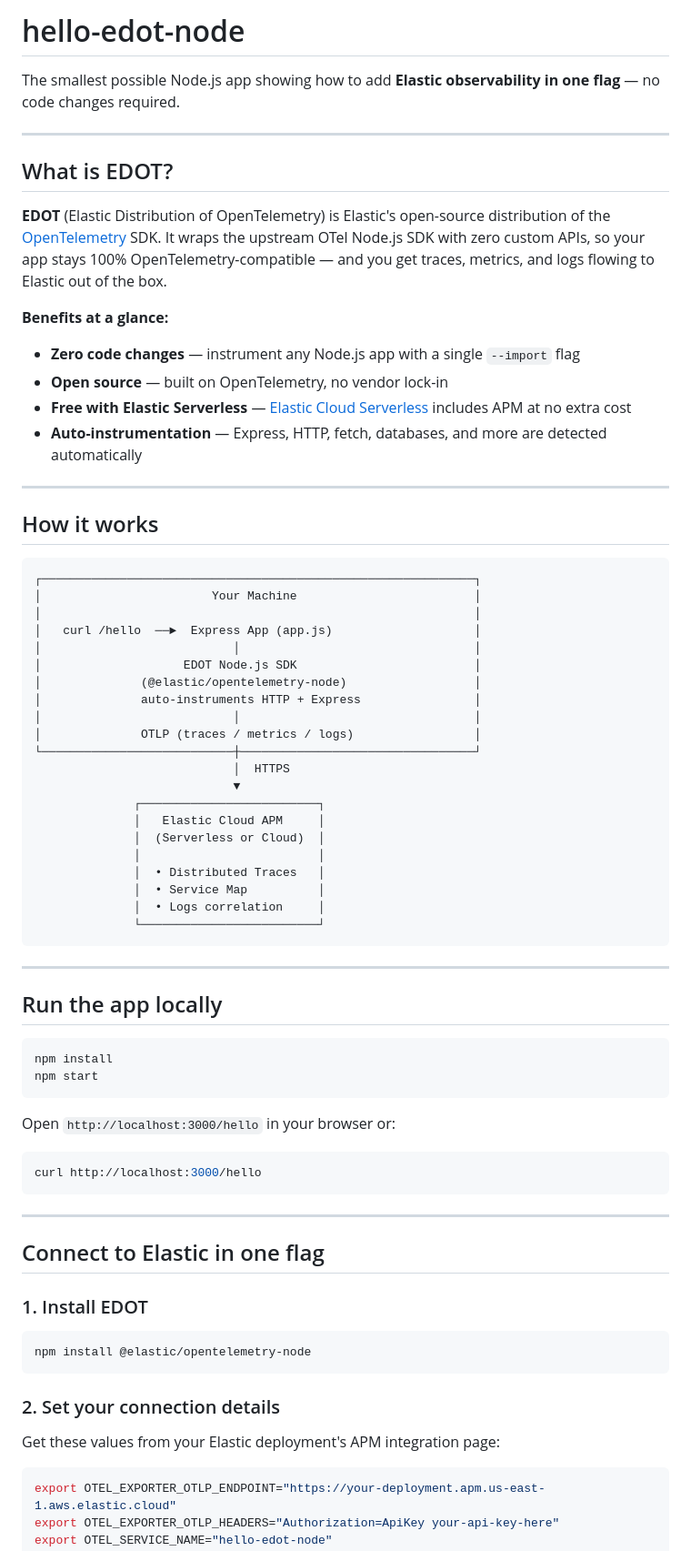
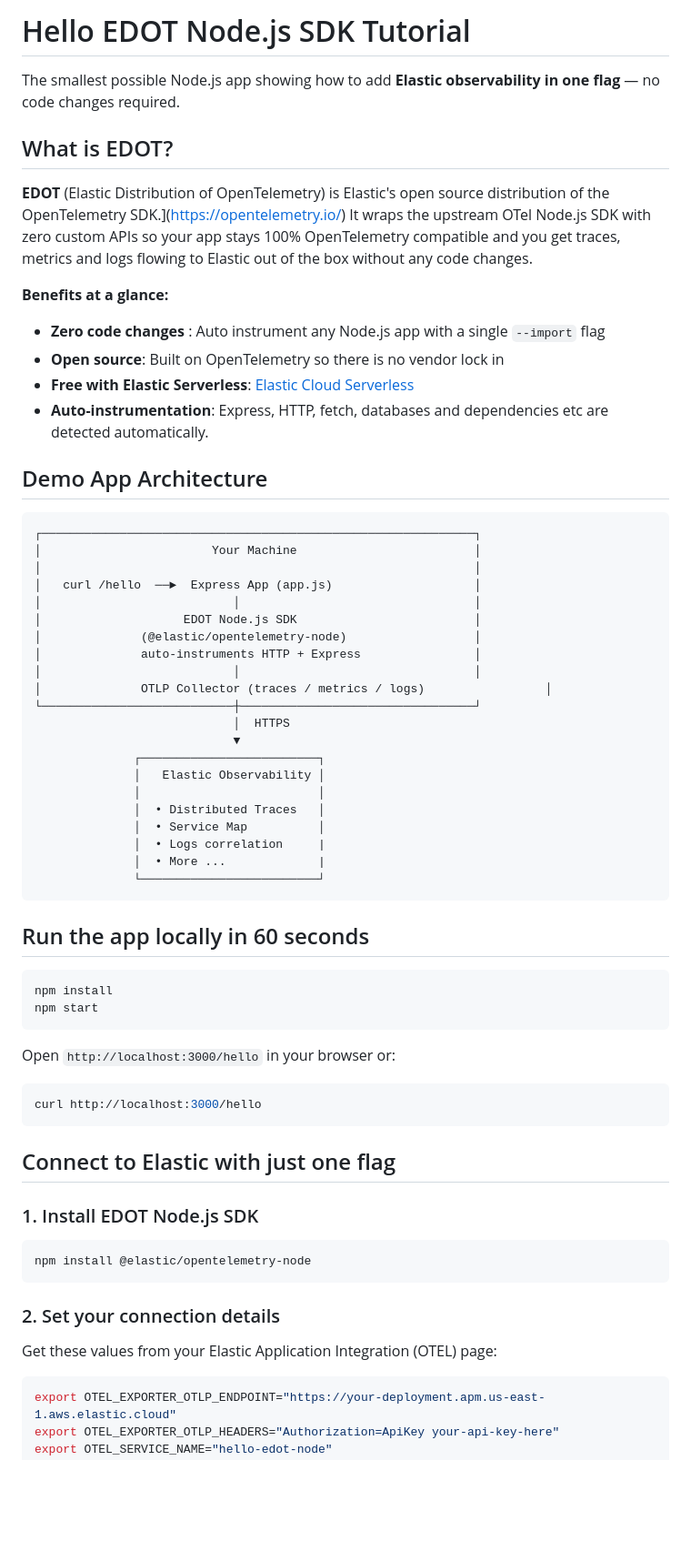
Before and after one commit to suyashcjoshi/edot-nodejs-starter, a Markdown page: README.md, the part around the change. Shown at 91% size. Drawn GitHub-style; blank space fills up the shorter version.

````diff
--- a/README.md
+++ b/README.md
@@ -1,22 +1,19 @@
-# hello-edot-node
+# Hello EDOT Node.js SDK Tutorial
 
 The smallest possible Node.js app showing how to add **Elastic observability in one flag** — no code changes required.
 
----
-
 ## What is EDOT?
 
-**EDOT** (Elastic Distribution of OpenTelemetry) is Elastic's open-source distribution of the [OpenTelemetry](https://opentelemetry.io/) SDK. It wraps the upstream OTel Node.js SDK with zero custom APIs, so your app stays 100% OpenTelemetry-compatible — and you get traces, metrics, and logs flowing to Elastic out of the box.
+**EDOT** (Elastic Distribution of OpenTelemetry) is Elastic's open source distribution of the OpenTelemetry SDK.]([https://opentelemetry.io/](https://www.elastic.co/docs/reference/opentelemetry/edot-sdks)) It wraps the upstream OTel Node.js SDK with zero custom APIs so your app stays 100% OpenTelemetry compatible and you get traces, metrics and logs flowing to Elastic out of the box without any code changes.
 
 **Benefits at a glance:**
-- **Zero code changes** — instrument any Node.js app with a single `--import` flag
-- **Open source** — built on OpenTelemetry, no vendor lock-in
-- **Free with Elastic Serverless** — [Elastic Cloud Serverless](https://www.elastic.co/cloud/serverless) includes APM at no extra cost
-- **Auto-instrumentation** — Express, HTTP, fetch, databases, and more are detected automatically
+- **Zero code changes** : Auto instrument any Node.js app with a single `--import` flag
+- **Open source**: Built on OpenTelemetry so there is no vendor lock in
+- **Free with Elastic Serverless**: [Elastic Cloud Serverless](https://www.elastic.co/cloud/serverless)
+- **Auto-instrumentation**: Express, HTTP, fetch, databases and dependencies etc are detected automatically.
 
----
 
-## How it works
+## Demo App Architecture
 
 ```
 ┌─────────────────────────────────────────────────────────────┐
@@ -28,23 +25,22 @@ The smallest possible Node.js app showing how to add **Elastic observability in
 │              (@elastic/opentelemetry-node)                  │
 │              auto-instruments HTTP + Express                │
 │                           │                                 │
-│              OTLP (traces / metrics / logs)                 │
+│              OTLP Collector (traces / metrics / logs)                 │
 └───────────────────────────┼─────────────────────────────────┘
                             │  HTTPS
                             ▼
               ┌─────────────────────────┐
-              │   Elastic Cloud APM     │
-              │  (Serverless or Cloud)  │
+              │   Elastic Observability │
               │                         │
               │  • Distributed Traces   │
               │  • Service Map          │
-              │  • Logs correlation     │
+              │  • Logs correlation     |
+              │  • More ...             |
               └─────────────────────────┘
 ```
 
----
 
-## Run the app locally
+## Run the app locally in 60 seconds
 
 ```bash
 npm install
@@ -57,11 +53,9 @@ Open `http://localhost:3000/hello` in your browser or:
 curl http://localhost:3000/hello
 ```
 
----
+## Connect to Elastic with just one flag
 
-## Connect to Elastic in one flag
-
-### 1. Install EDOT
+### 1. Install EDOT Node.js SDK
 
 ```bash
 npm install @elastic/opentelemetry-node
@@ -69,7 +63,7 @@ npm install @elastic/opentelemetry-node
 
 ### 2. Set your connection details
 
-Get these values from your Elastic deployment's APM integration page:
+Get these values from your Elastic Application Integration (OTEL) page:
 
 ```bash
 export OTEL_EXPORTER_OTLP_ENDPOINT="https://your-deployment.apm.us-east-1.aws.elastic.cloud"
````
